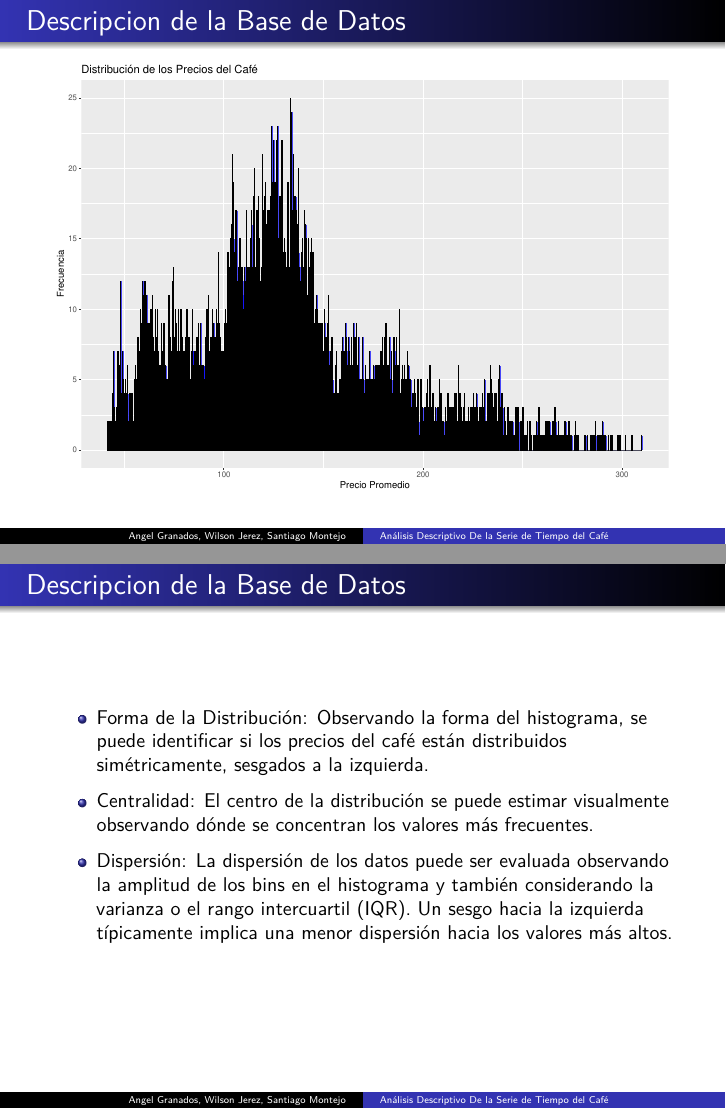
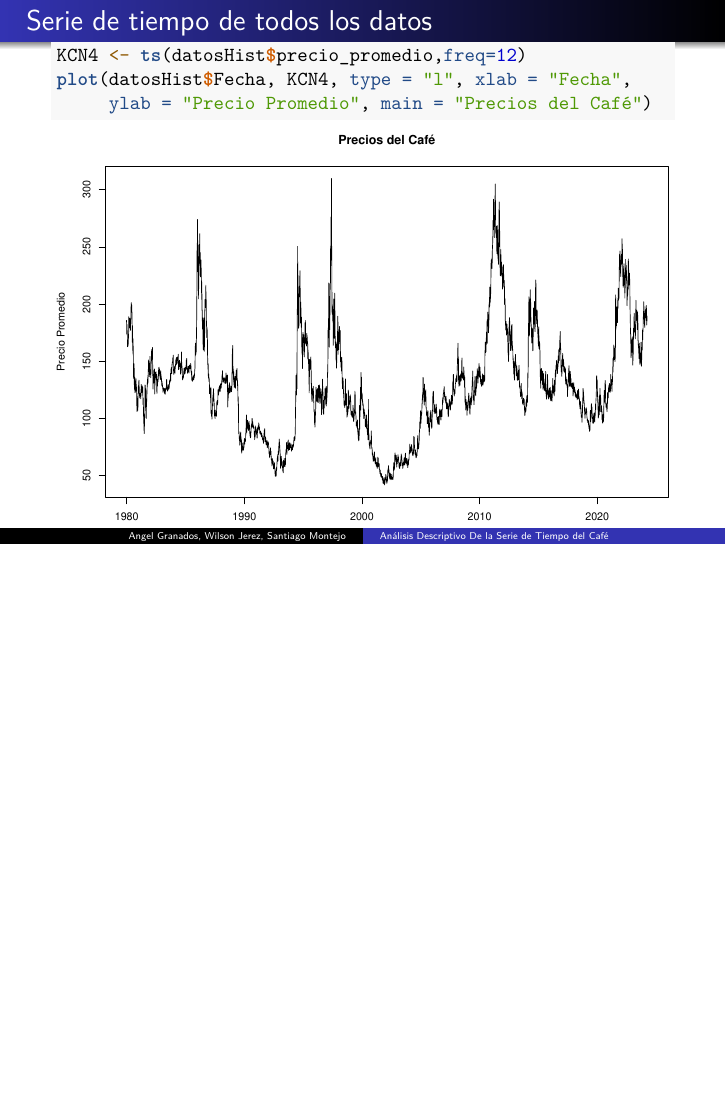
Before and after one commit to wilwil186/Cafe, LaTeX slides (EstadisticaDescriptiva/Informe.tex): pages 8 and 9 of 25 before the commit and page 8 of 21 after it, the two joined at a grey line, the shorter picture padded with empty space. The pictures show the PDF file EstadisticaDescriptiva/Informe.pdf that the author committed with the source.

Commit message:
Antes de exponer

```diff
--- a/EstadisticaDescriptiva/Informe.tex
+++ b/EstadisticaDescriptiva/Informe.tex
@@ -241,39 +241,6 @@ años) y el precio promedio diario.
 \end{verbatim}
 \end{frame}
 
-\begin{frame}{Descripcion de la Base de Datos}
-\phantomsection\label{descripcion-de-la-base-de-datos-2}
-\includegraphics{Informe_files/figure-beamer/unnamed-chunk-2-1.pdf}
-\end{frame}
-
-\begin{frame}{Descripcion de la Base de Datos}
-\phantomsection\label{descripcion-de-la-base-de-datos-3}
-\begin{itemize}
-\item
-  Forma de la Distribución: Observando la forma del histograma, se puede
-  identificar si los precios del café están distribuidos simétricamente,
-  sesgados a la izquierda.
-\item
-  Centralidad: El centro de la distribución se puede estimar visualmente
-  observando dónde se concentran los valores más frecuentes.
-\item
-  Dispersión: La dispersión de los datos puede ser evaluada observando
-  la amplitud de los bins en el histograma y también considerando la
-  varianza o el rango intercuartil (IQR). Un sesgo hacia la izquierda
-  típicamente implica una menor dispersión hacia los valores más altos.
-\end{itemize}
-\end{frame}
-
-\begin{frame}{Descripcion de la Base de Datos}
-\phantomsection\label{descripcion-de-la-base-de-datos-4}
-\includegraphics{Informe_files/figure-beamer/unnamed-chunk-3-1.pdf}
-\end{frame}
-
-\begin{frame}{Descripcion de la Base de Datos}
-\phantomsection\label{descripcion-de-la-base-de-datos-5}
-\includegraphics{Informe_files/figure-beamer/unnamed-chunk-4-1.pdf}
-\end{frame}
-
 \begin{frame}[fragile]{Serie de tiempo de todos los datos}
 \phantomsection\label{serie-de-tiempo-de-todos-los-datos}
 \begin{Shaded}
```
Also changed, not shown: EstadisticaDescriptiva/Informe.pdf, EstadisticaDescriptiva/Informe_files/figure-beamer/unnamed-chunk-10-1.pdf, EstadisticaDescriptiva/Informe_files/figure-beamer/unnamed-chunk-11-1.pdf, EstadisticaDescriptiva/Informe_files/figure-beamer/unnamed-chunk-12-1.pdf, EstadisticaDescriptiva/Informe_files/figure-beamer/unnamed-chunk-2-1.pdf, EstadisticaDescriptiva/Informe_files/figure-beamer/unnamed-chunk-4-1.pdf, EstadisticaDescriptiva/Informe_files/figure-beamer/unnamed-chunk-5-1.pdf, EstadisticaDescriptiva/Informe_files/figure-beamer/unnamed-chunk-6-1.pdf, EstadisticaDescriptiva/Informe_files/figure-beamer/unnamed-chunk-7-1.pdf, EstadisticaDescriptiva/Informe_files/figure-beamer/unnamed-chunk-8-1.pdf, EstadisticaDescriptiva/Informe_files/figure-beamer/unnamed-chunk-9-1.pdf, EstadisticaDescriptiva/Informe.tex (112 more changed lines), 5 other files.
